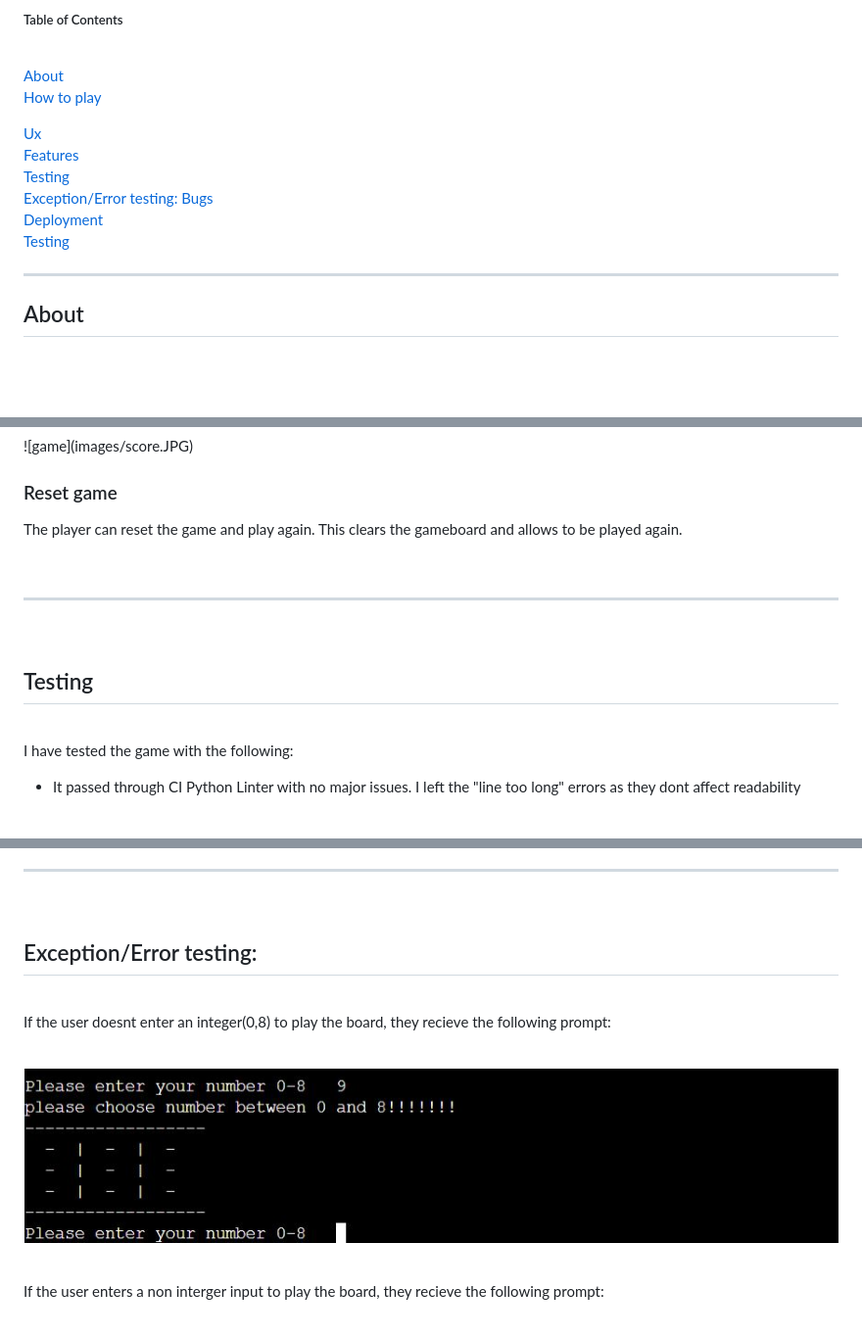
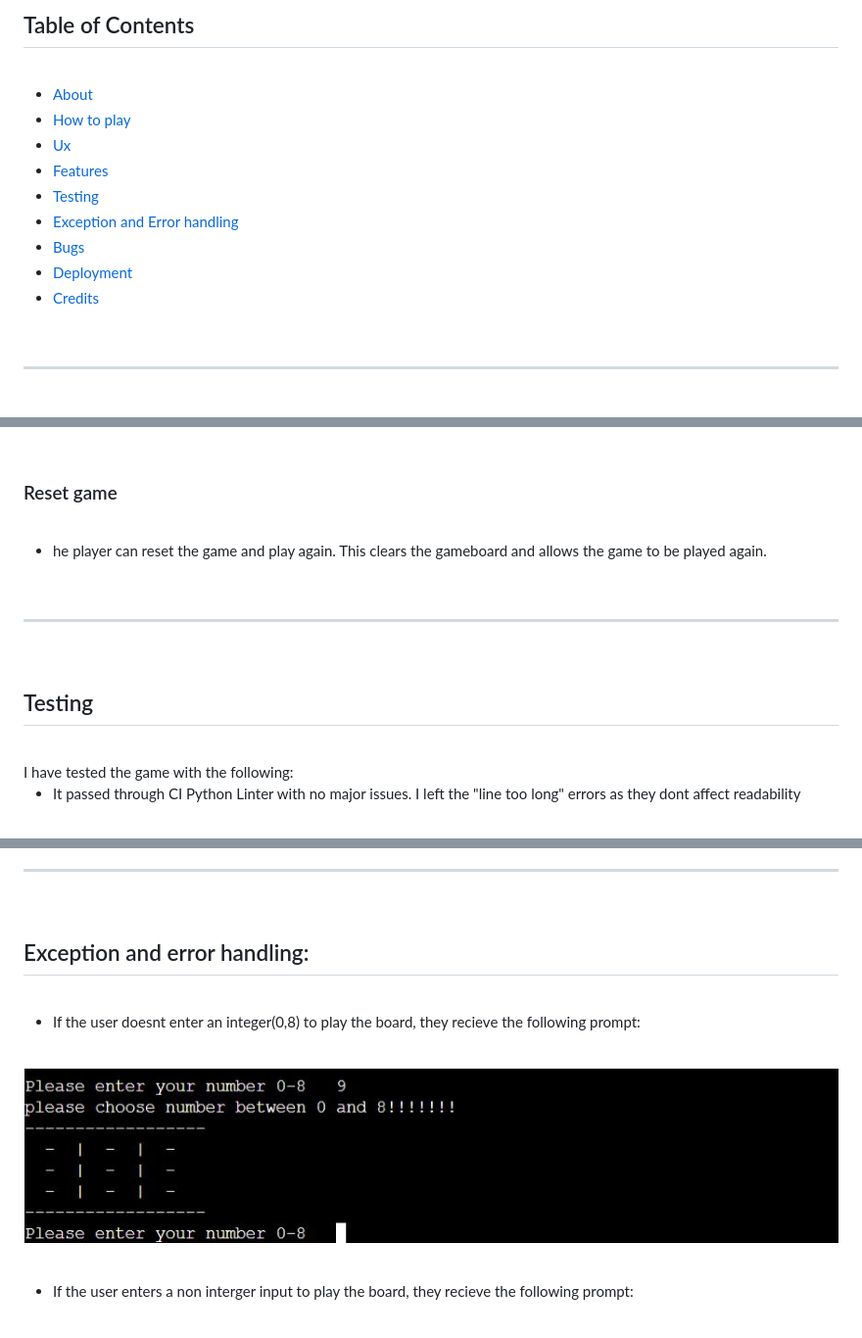
Before and after one commit to Thomas-Longworth/PP3-Tic-Tac-Toe, a Markdown page: README.md, 3 parts joined by grey strips. Shown: that part at 98% size. GitHub-like rendering; blank space fills up the shorter version.

Commit message:
fix typos in readme and fix table of contents links

```diff
--- a/README.md
+++ b/README.md
@@ -7,18 +8,17 @@
 
-##### Table of Contents
+## Table of Contents
 
 <br>
 
-[About](#about)
-[How to play](#how-to-play)
-
-[Ux](#about)
-[Features](#how-to-play)
-[Testing](#about)
-[Exception/Error testing:](#how-to-play)
-[Bugs](#how-to-play)
-[Deployment](#about)
-[Testing](#how-to-play)
+- [About](#about)
+- [How to play](#how-to-play)
+- [Ux](#ux)
+- [Features](#features)
+- [Testing](#testing)
+- [Exception and Error handling](#exception-and-error-handling)
+- [Bugs](#bugs)
+- [Deployment](#deployement)
+- [Credits](#credits)
 
 
 
@@ -103,7 +150,10 @@ After the player or computer wins, the number of wins is recorded and displayed.
 
 
 ### Reset game
-The player can reset the game and play again. This clears the gameboard and allows to be played again.
+
+<br>
+
+- he player can reset the game and play again. This clears the gameboard and allows the game to be played again.
 
 
 <br>
@@ -116,8 +166,9 @@ The player can reset the game and play again. This clears the gameboard and allo
 ## Testing
 
 <br>
+I have tested the game with the following:
 
-I have tested the game with the following:
+<br>
 
 - It passed through CI Python Linter with no major issues. I left the "line too long" errors as they dont affect readability
 
@@ -138,11 +191,11 @@ I have tested the game with the following:
 
 <br>
 
-## Exception/Error testing:
+## Exception and error handling:
 
 <br>
 
-If the user doesnt enter an integer(0,8) to play the board, they recieve the following prompt:
+- If the user doesnt enter an integer(0,8) to play the board, they recieve the following prompt:
 
 <br>
 
@@ -152,7 +205,7 @@ If the user doesnt enter an integer(0,8) to play the board, they recieve the fol
 <br>
 
 
-If the user enters a non interger input to play the board, they recieve the following prompt:
+- If the user enters a non interger input to play the board, they recieve the following prompt:
 
 <br>
 
```
Also changed, not shown: other parts of README.md (+79 -8 lines), images/grid.JPG (added), images/win.JPG (added).
